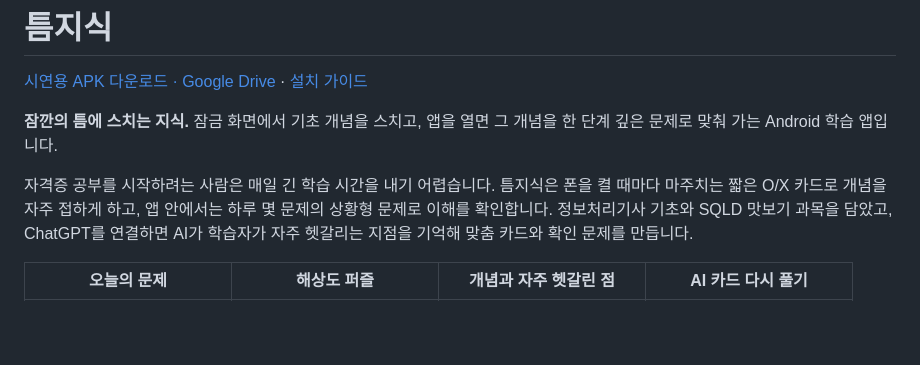
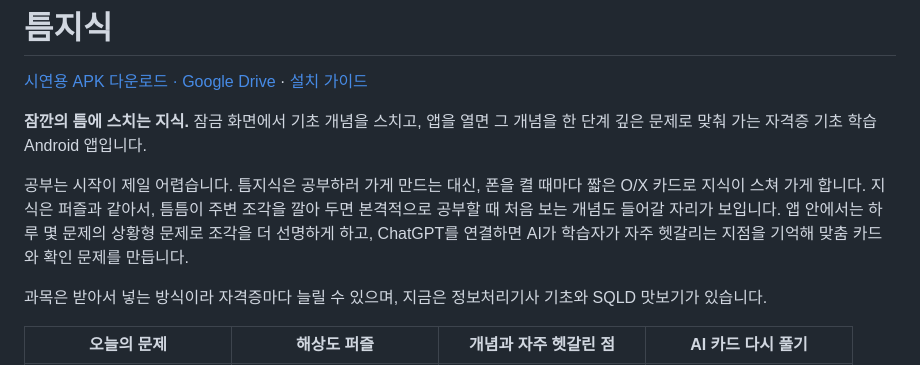
Before and after one commit to larklaon/N_Final_Project, a Markdown page: README.md, the part around one of its changes. Rendered like a GitHub page; blank space fills up the shorter version.

Commit message:
docs: align README intro and member order with the new deck [DOC.DECK]
Co-Authored-By: Claude Opus 5.5 <noreply@anthropic.com>

```diff
--- a/README.md
+++ b/README.md
@@ -2,9 +2,11 @@
 
 [시연용 APK 다운로드 · Google Drive](https://drive.google.com/file/d/17EUrKKdw9NOm-5nluntDH5FhYkvwNrCk/view?usp=drive_link) · [설치 가이드](docs/INSTALL.md)
 
-**잠깐의 틈에 스치는 지식.** 잠금 화면에서 기초 개념을 스치고, 앱을 열면 그 개념을 한 단계 깊은 문제로 맞춰 가는 Android 학습 앱입니다.
+**잠깐의 틈에 스치는 지식.** 잠금 화면에서 기초 개념을 스치고, 앱을 열면 그 개념을 한 단계 깊은 문제로 맞춰 가는 자격증 기초 학습 Android 앱입니다.
 
-자격증 공부를 시작하려는 사람은 매일 긴 학습 시간을 내기 어렵습니다. 틈지식은 폰을 켤 때마다 마주치는 짧은 O/X 카드로 개념을 자주 접하게 하고, 앱 안에서는 하루 몇 문제의 상황형 문제로 이해를 확인합니다. 정보처리기사 기초와 SQLD 맛보기 과목을 담았고, ChatGPT를 연결하면 AI가 학습자가 자주 헷갈리는 지점을 기억해 맞춤 카드와 확인 문제를 만듭니다.
+공부는 시작이 제일 어렵습니다. 틈지식은 공부하러 가게 만드는 대신, 폰을 켤 때마다 짧은 O/X 카드로 지식이 스쳐 가게 합니다. 지식은 퍼즐과 같아서, 틈틈이 주변 조각을 깔아 두면 본격적으로 공부할 때 처음 보는 개념도 들어갈 자리가 보입니다. 앱 안에서는 하루 몇 문제의 상황형 문제로 조각을 더 선명하게 하고, ChatGPT를 연결하면 AI가 학습자가 자주 헷갈리는 지점을 기억해 맞춤 카드와 확인 문제를 만듭니다.
+
+과목은 받아서 넣는 방식이라 자격증마다 늘릴 수 있으며, 지금은 정보처리기사 기초와 SQLD 맛보기가 있습니다.
 
 | 오늘의 문제 | 해상도 퍼즐 | 개념과 자주 헷갈린 점 | AI 카드 다시 풀기 |
 | :---: | :---: | :---: | :---: |
```
Also changed, not shown: other parts of README.md (+1 -1 lines), docs/PROJECT_PROPOSAL.md (+1 -1 lines), docs/WORK_LOG.md (+1 -0 lines).
